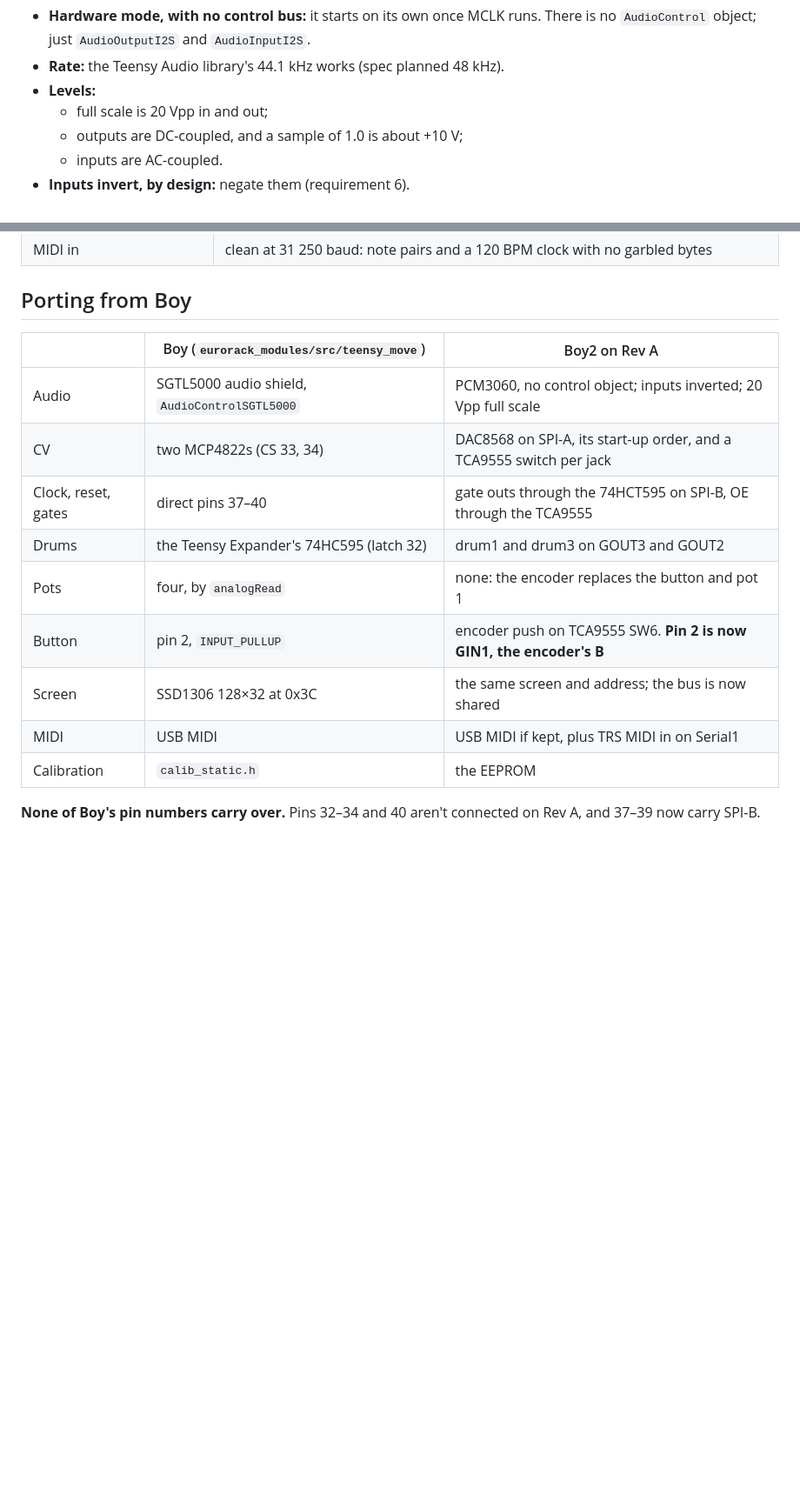
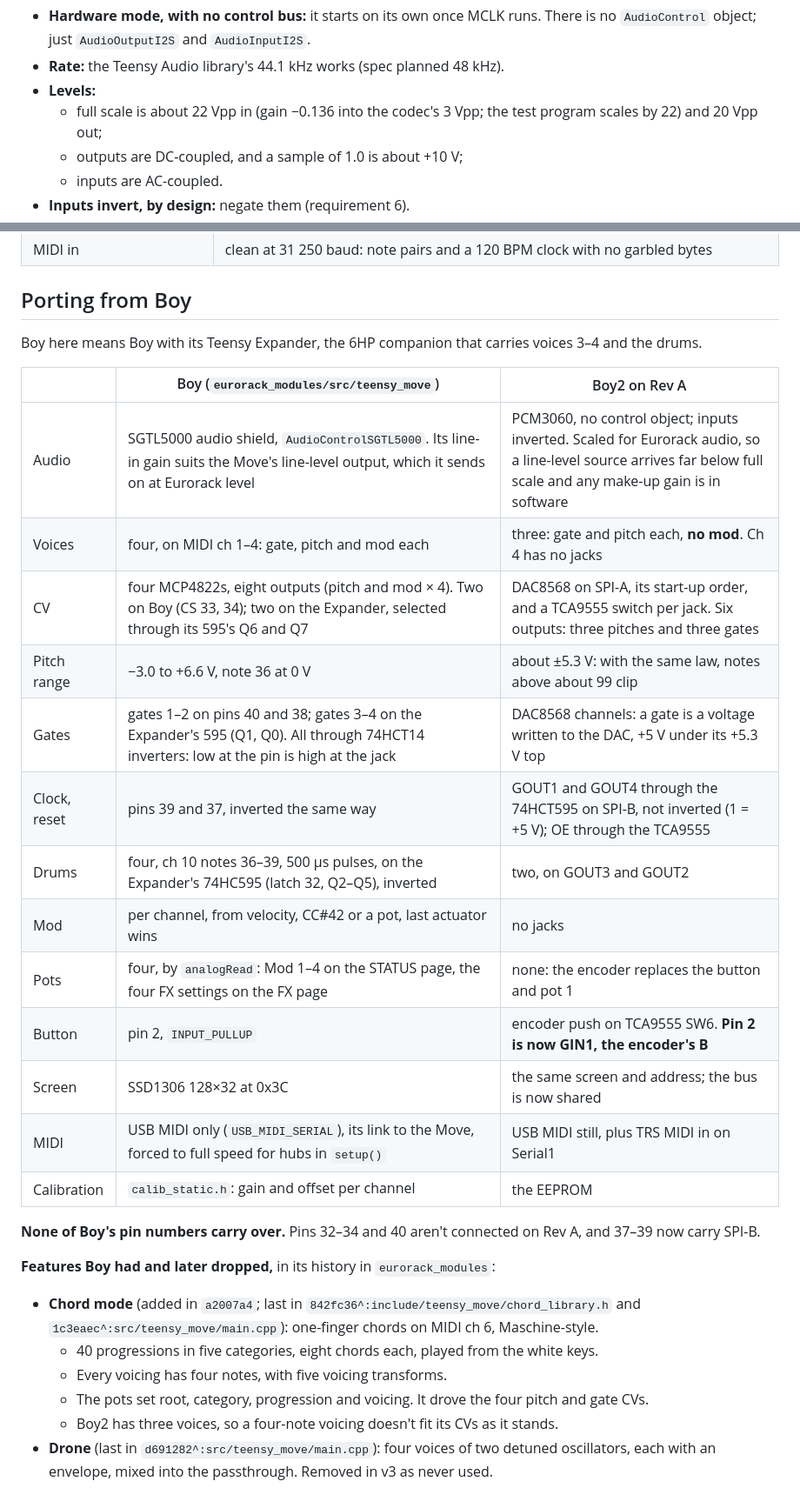
Before and after one commit to Eight4aWish/eurorack_electronics, a Markdown page: docs/analogue_board_reva_firmware.md, 2 parts joined by grey strips. Shown at 87% size. GitHub-like rendering; blank space fills up the shorter version.

Commit message:
Rev A firmware notes: correct the Boy port table, add Boy's dropped features
Checked against eurorack_modules src/teensy_move, its pins.h and spi_bus,
and the Teensy Expander panel:
- Boy has four MCP4822s and eight CV outs (pitch and mod for four voices),
  not two: the Expander's pair is selected through its 595's Q6 and Q7.
- Only gates 1-2, clock and reset are direct pins (40, 38, 39, 37), all
  through 74HCT14 inverters; gates 3-4 are on the Expander's 595.
- Boy2 has no mod outputs and no voice 4, and Boy's four pots also set the
  FX; the table now says so, with the pitch range each module covers.
- USB MIDI is Boy's only MIDI input and its link to the Move, so Boy2
  keeps it; it isn't optional.
- The audio input's full scale is about 22 Vpp (gain -0.136 into 3 Vpp,
  as the test program scales it), not 20.
- The panel prints the drum jacks DRM1 and DRM2, where these docs say
  drum1 and drum3; noted in the wiring table.
- Chord mode and the drone are located in Boy's history for a firmware
  session to start from.

Co-Authored-By: Claude Opus 5.5 <noreply@anthropic.com>

```diff
--- a/docs/analogue_board_reva_firmware.md
+++ b/docs/analogue_board_reva_firmware.md
@@ -120,7 +120,8 @@ Boy2 has no pots.
   `AudioControl` object; just `AudioOutputI2S` and `AudioInputI2S`.
 - **Rate:** the Teensy Audio library's 44.1 kHz works (spec planned 48 kHz).
 - **Levels:**
-  - full scale is 20 Vpp in and out;
+  - full scale is about 22 Vpp in (gain −0.136 into the codec's 3 Vpp; the test program scales
+    by 22) and 20 Vpp out;
   - outputs are DC-coupled, and a sample of 1.0 is about +10 V;
   - inputs are AC-coupled.
 - **Inputs invert, by design:** negate them (requirement 6).
@@ -195,17 +196,34 @@ for pitch):
 
 ## Porting from Boy
 
+Boy here means Boy with its Teensy Expander, the 6HP companion that carries voices 3–4 and the
+drums.
+
 | | Boy (`eurorack_modules/src/teensy_move`) | Boy2 on Rev A |
 |---|---|---|
-| Audio | SGTL5000 audio shield, `AudioControlSGTL5000` | PCM3060, no control object; inputs inverted; 20 Vpp full scale |
-| CV | two MCP4822s (CS 33, 34) | DAC8568 on SPI-A, its start-up order, and a TCA9555 switch per jack |
-| Clock, reset, gates | direct pins 37–40 | gate outs through the 74HCT595 on SPI-B, OE through the TCA9555 |
-| Drums | the Teensy Expander's 74HC595 (latch 32) | drum1 and drum3 on GOUT3 and GOUT2 |
-| Pots | four, by `analogRead` | none: the encoder replaces the button and pot 1 |
+| Audio | SGTL5000 audio shield, `AudioControlSGTL5000`. Its line-in gain suits the Move's line-level output, which it sends on at Eurorack level | PCM3060, no control object; inputs inverted. Scaled for Eurorack audio, so a line-level source arrives far below full scale and any make-up gain is in software |
+| Voices | four, on MIDI ch 1–4: gate, pitch and mod each | three: gate and pitch each, **no mod**. Ch 4 has no jacks |
+| CV | four MCP4822s, eight outputs (pitch and mod × 4). Two on Boy (CS 33, 34); two on the Expander, selected through its 595's Q6 and Q7 | DAC8568 on SPI-A, its start-up order, and a TCA9555 switch per jack. Six outputs: three pitches and three gates |
+| Pitch range | −3.0 to +6.6 V, note 36 at 0 V | about ±5.3 V: with the same law, notes above about 99 clip |
+| Gates | gates 1–2 on pins 40 and 38; gates 3–4 on the Expander's 595 (Q1, Q0). All through 74HCT14 inverters: low at the pin is high at the jack | DAC8568 channels: a gate is a voltage written to the DAC, +5 V under its +5.3 V top |
+| Clock, reset | pins 39 and 37, inverted the same way | GOUT1 and GOUT4 through the 74HCT595 on SPI-B, not inverted (1 = +5 V); OE through the TCA9555 |
+| Drums | four, ch 10 notes 36–39, 500 µs pulses, on the Expander's 74HC595 (latch 32, Q2–Q5), inverted | two, on GOUT3 and GOUT2 |
+| Mod | per channel, from velocity, CC#42 or a pot, last actuator wins | no jacks |
+| Pots | four, by `analogRead`: Mod 1–4 on the STATUS page, the four FX settings on the FX page | none: the encoder replaces the button and pot 1 |
 | Button | pin 2, `INPUT_PULLUP` | encoder push on TCA9555 SW6. **Pin 2 is now GIN1, the encoder's B** |
 | Screen | SSD1306 128×32 at 0x3C | the same screen and address; the bus is now shared |
-| MIDI | USB MIDI | USB MIDI if kept, plus TRS MIDI in on Serial1 |
-| Calibration | `calib_static.h` | the EEPROM |
+| MIDI | USB MIDI only (`USB_MIDI_SERIAL`), its link to the Move, forced to full speed for hubs in `setup()` | USB MIDI still, plus TRS MIDI in on Serial1 |
+| Calibration | `calib_static.h`: gain and offset per channel | the EEPROM |
 
 **None of Boy's pin numbers carry over.** Pins 32–34 and 40 aren't connected on Rev A, and 37–39
 now carry SPI-B.
+
+**Features Boy had and later dropped,** in its history in `eurorack_modules`:
+- **Chord mode** (added in `a2007a4`; last in `842fc36^:include/teensy_move/chord_library.h` and
+  `1c3eaec^:src/teensy_move/main.cpp`): one-finger chords on MIDI ch 6, Maschine-style.
+  - 40 progressions in five categories, eight chords each, played from the white keys.
+  - Every voicing has four notes, with five voicing transforms.
+  - The pots set root, category, progression and voicing. It drove the four pitch and gate CVs.
+  - Boy2 has three voices, so a four-note voicing doesn't fit its CVs as it stands.
+- **Drone** (last in `d691282^:src/teensy_move/main.cpp`): four voices of two detuned oscillators,
+  each with an envelope, mixed into the passthrough. Removed in v3 as never used.
```
Also changed, not shown: other parts of docs/analogue_board_reva_firmware.md (+1 -1 lines).
